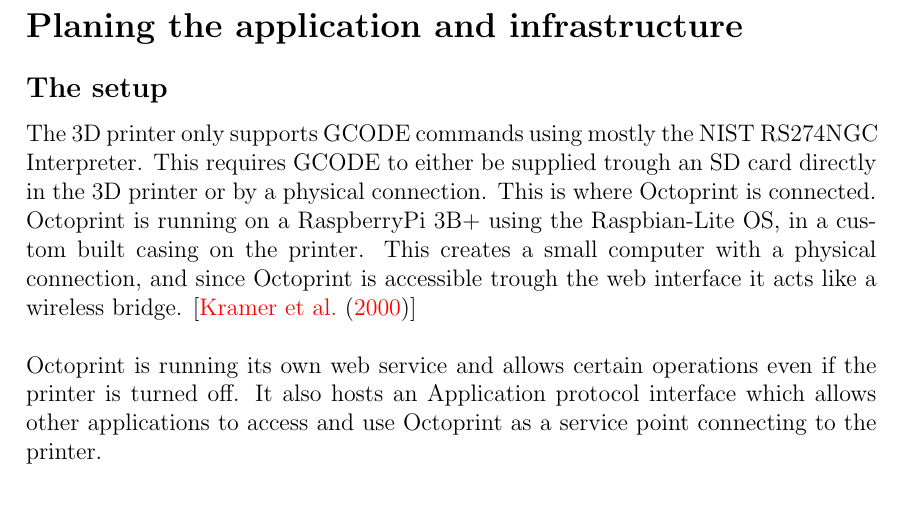
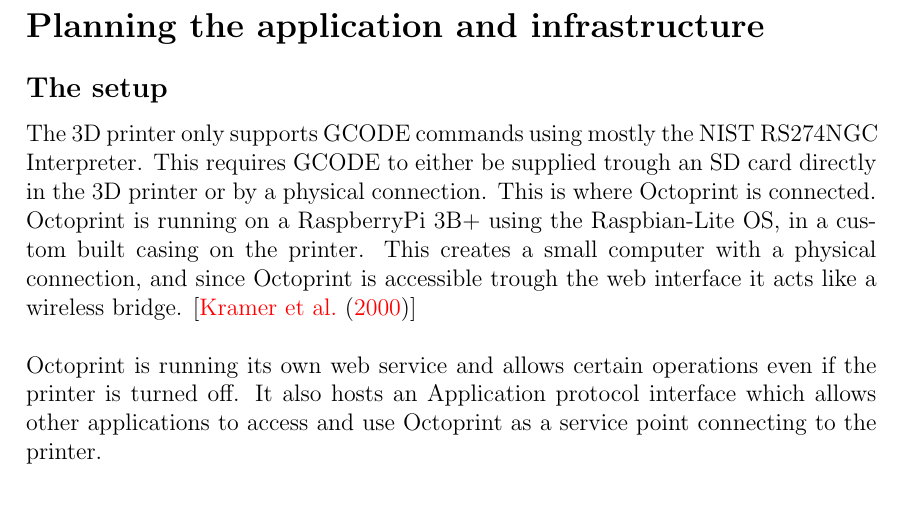
Before and after one commit to RakNoel/TizenPrint, a LaTeX document (Report/OLE_006_219_Report.tex): part of page 11 of 22, cut so that both start at the same text. Compiled offline with pdfLaTeX.

Commit message:
Finishing touches for draft 2

```diff
--- a/Report/OLE_006_219_Report.tex
+++ b/Report/OLE_006_219_Report.tex
@@ -282,7 +282,7 @@
 
     \newpage
 
-    \mysection{Planing the application and infrastructure}
+    \mysection{Planning the application and infrastructure}
     \mysubsection{The setup}
     The 3D printer only supports GCODE commands using mostly the NIST RS274NGC Interpreter.
     This requires GCODE to either be supplied trough an SD card directly in the 3D printer or by a physical connection.
```
